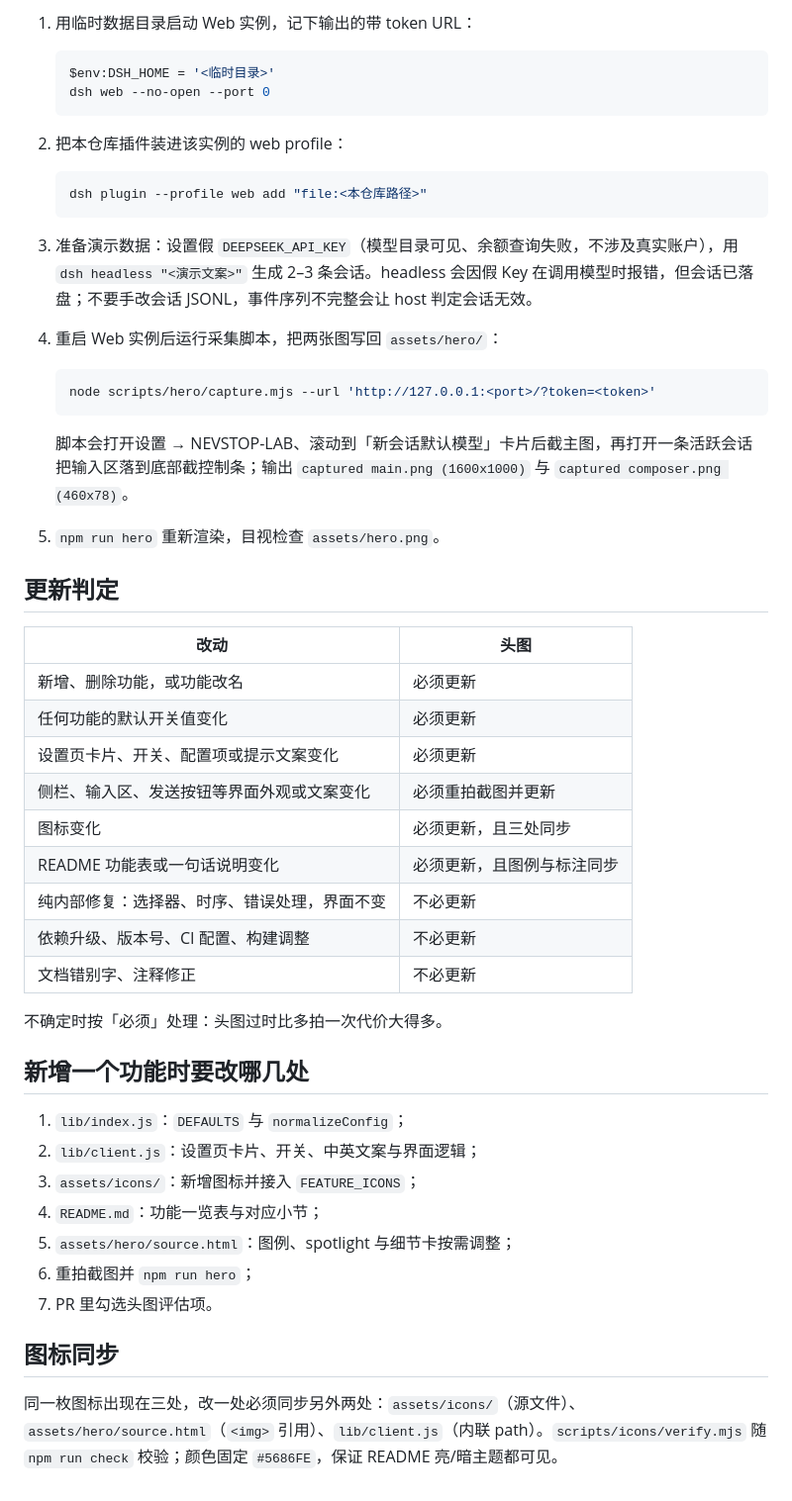
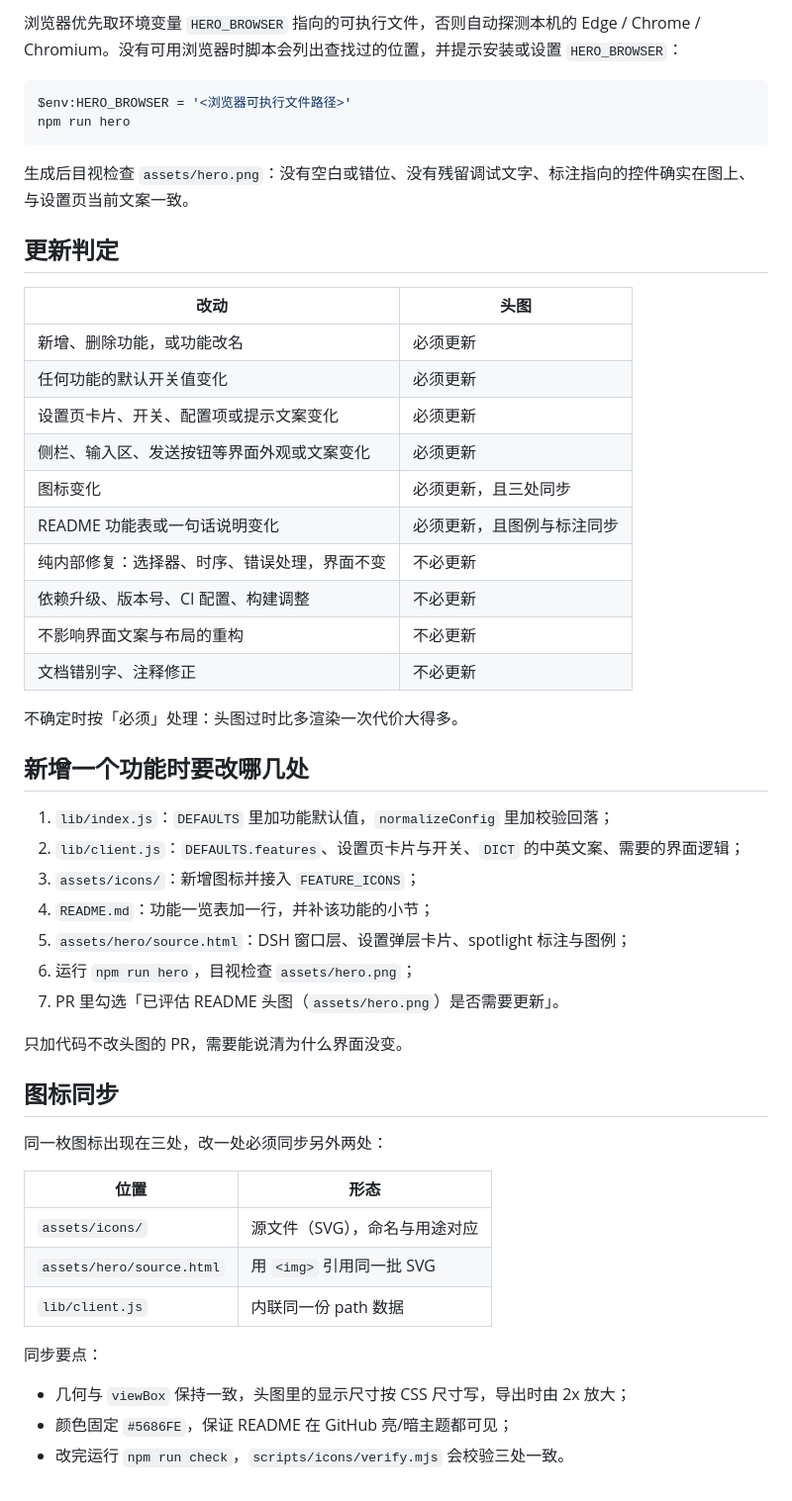
Before and after one commit to NEVSTOP-LAB/dsh-model-provider-label, a Markdown page: docs/hero.md, the part around one of its changes. Shown at 99% size. GitHub-like rendering.

````diff
--- a/docs/hero.md
+++ b/docs/hero.md
@@ -29,26 +60,12 @@ npm run hero
 
-1. 用临时数据目录启动 Web 实例，记下输出的带 token URL：
+浏览器优先取环境变量 `HERO_BROWSER` 指向的可执行文件，否则自动探测本机的 Edge / Chrome / Chromium。没有可用浏览器时脚本会列出查找过的位置，并提示安装或设置 `HERO_BROWSER`：
 
-   ```powershell
-   $env:DSH_HOME = '<临时目录>'
-   dsh web --no-open --port 0
-   ```
+```powershell
+$env:HERO_BROWSER = '<浏览器可执行文件路径>'
+npm run hero
+```
 
-2. 把本仓库插件装进该实例的 web profile：
-
-   ```powershell
-   dsh plugin --profile web add "file:<本仓库路径>"
-   ```
-
-3. 准备演示数据：设置假 `DEEPSEEK_API_KEY`（模型目录可见、余额查询失败，不涉及真实账户），用 `dsh headless "<演示文案>"` 生成 2–3 条会话。headless 会因假 Key 在调用模型时报错，但会话已落盘；不要手改会话 JSONL，事件序列不完整会让 host 判定会话无效。
-4. 重启 Web 实例后运行采集脚本，把两张图写回 `assets/hero/`：
-
-   ```bash
-   node scripts/hero/capture.mjs --url 'http://127.0.0.1:<port>/?token=<token>'
-   ```
-
-   脚本会打开设置 → NEVSTOP-LAB、滚动到「新会话默认模型」卡片后截主图，再打开一条活跃会话把输入区落到底部截控制条；输出 `captured main.png (1600x1000)` 与 `captured composer.png (460x78)`。
-5. `npm run hero` 重新渲染，目视检查 `assets/hero.png`。
+生成后目视检查 `assets/hero.png`：没有空白或错位、没有残留调试文字、标注指向的控件确实在图上、与设置页当前文案一致。
 
 ## 更新判定
 
@@ -57,25 +74,40 @@ npm run hero
 | 新增、删除功能，或功能改名 | 必须更新 |
 | 任何功能的默认开关值变化 | 必须更新 |
 | 设置页卡片、开关、配置项或提示文案变化 | 必须更新 |
-| 侧栏、输入区、发送按钮等界面外观或文案变化 | 必须重拍截图并更新 |
+| 侧栏、输入区、发送按钮等界面外观或文案变化 | 必须更新 |
 | 图标变化 | 必须更新，且三处同步 |
 | README 功能表或一句话说明变化 | 必须更新，且图例与标注同步 |
 | 纯内部修复：选择器、时序、错误处理，界面不变 | 不必更新 |
 | 依赖升级、版本号、CI 配置、构建调整 | 不必更新 |
+| 不影响界面文案与布局的重构 | 不必更新 |
 | 文档错别字、注释修正 | 不必更新 |
 
-不确定时按「必须」处理：头图过时比多拍一次代价大得多。
+不确定时按「必须」处理：头图过时比多渲染一次代价大得多。
 
 ## 新增一个功能时要改哪几处
 
-1. `lib/index.js`：`DEFAULTS` 与 `normalizeConfig`；
-2. `lib/client.js`：设置页卡片、开关、中英文案与界面逻辑；
+1. `lib/index.js`：`DEFAULTS` 里加功能默认值，`normalizeConfig` 里加校验回落；
+2. `lib/client.js`：`DEFAULTS.features`、设置页卡片与开关、`DICT` 的中英文案、需要的界面逻辑；
 3. `assets/icons/`：新增图标并接入 `FEATURE_ICONS`；
-4. `README.md`：功能一览表与对应小节；
-5. `assets/hero/source.html`：图例、spotlight 与细节卡按需调整；
-6. 重拍截图并 `npm run hero`；
-7. PR 里勾选头图评估项。
+4. `README.md`：功能一览表加一行，并补该功能的小节；
+5. `assets/hero/source.html`：DSH 窗口层、设置弹层卡片、spotlight 标注与图例；
+6. 运行 `npm run hero`，目视检查 `assets/hero.png`；
+7. PR 里勾选「已评估 README 头图（`assets/hero.png`）是否需要更新」。
+
+只加代码不改头图的 PR，需要能说清为什么界面没变。
 
 ## 图标同步
 
-同一枚图标出现在三处，改一处必须同步另外两处：`assets/icons/`（源文件）、`assets/hero/source.html`（`<img>` 引用）、`lib/client.js`（内联 path）。`scripts/icons/verify.mjs` 随 `npm run check` 校验；颜色固定 `#5686FE`，保证 README 亮/暗主题都可见。
+同一枚图标出现在三处，改一处必须同步另外两处：
+
+| 位置 | 形态 |
+|---|---|
+| `assets/icons/` | 源文件（SVG），命名与用途对应 |
+| `assets/hero/source.html` | 用 `<img>` 引用同一批 SVG |
+| `lib/client.js` | 内联同一份 path 数据 |
+
+同步要点：
+
+- 几何与 `viewBox` 保持一致，头图里的显示尺寸按 CSS 尺寸写，导出时由 2x 放大；
+- 颜色固定 `#5686FE`，保证 README 在 GitHub 亮/暗主题都可见；
+- 改完运行 `npm run check`，`scripts/icons/verify.mjs` 会校验三处一致。
````
Also changed, not shown: other parts of docs/hero.md (+44 -13 lines), AGENTS.md (+7 -7 lines), README.md (+1 -1 lines), assets/hero.png, assets/hero/composer.png (deleted), assets/hero/main.png (deleted), 4 other files.
